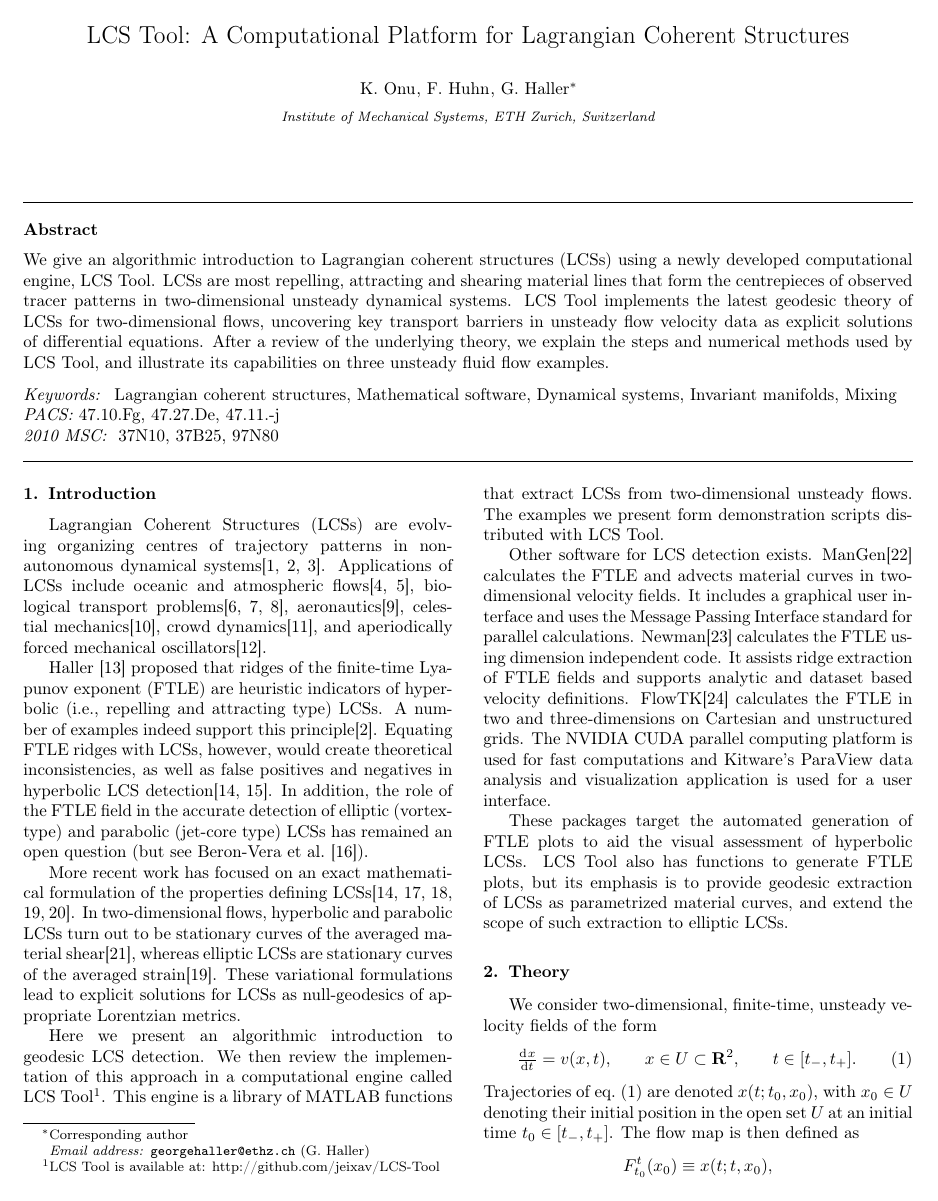
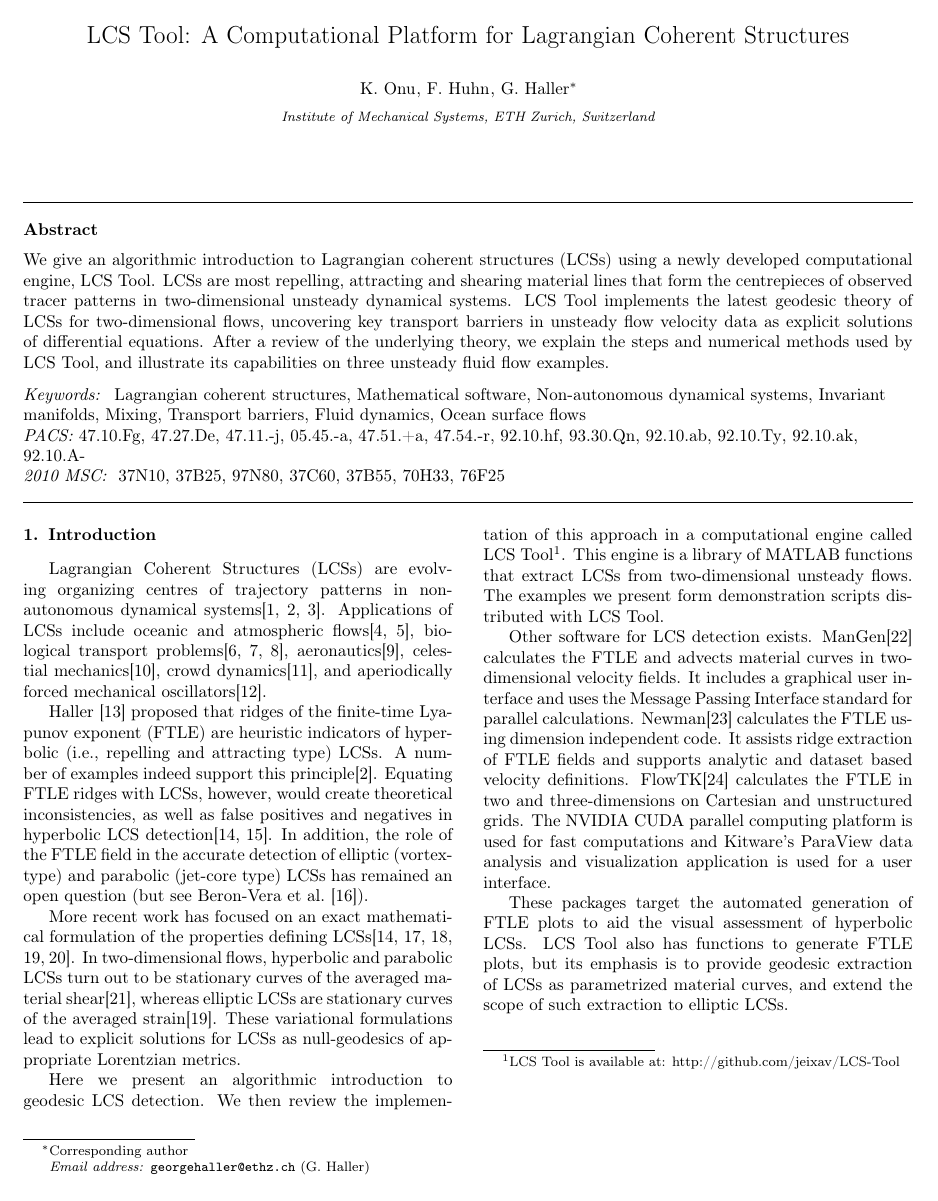
Before and after one commit to jeixav/LCS-Tool-Article, a LaTeX paper (main.tex): page 1 of 14. Compiled offline with pdfLaTeX.

Commit message:
Update keywords

```diff
--- a/main.tex
+++ b/main.tex
@@ -51,15 +51,11 @@ We give an algorithmic introduction to Lagrangian coherent structures (LCSs) usi
 \end{abstract}
 
 \begin{keyword}
-% FIXME Match keywords and PACS and MSC classifications
-% FIXME Consult previous publications to find keywords
-Lagrangian coherent structures \sep Mathematical software \sep Dynamical systems \sep Invariant manifolds \sep Mixing
+Lagrangian coherent structures \sep Mathematical software \sep Non-autonomous dynamical systems \sep Invariant manifolds \sep Mixing \sep Transport barriers \sep Fluid dynamics \sep Ocean surface flows
 
-% FIXME Verify these classifications, http://www.aip.org/pacs
-\PACS 47.10.Fg \sep 47.27.De \sep 47.11.-j
+\PACS 47.10.Fg \sep 47.27.De \sep 47.11.-j \sep 05.45.-a \sep 47.51.+a \sep 47.54.-r \sep 92.10.hf \sep 93.30.Qn \sep 92.10.ab \sep 92.10.Ty \sep 92.10.ak \sep 92.10.A-
 
-% FIXME Verify these classifications http://www.ams.org/msc/msc2010.html
-\MSC[2010] 37N10 \sep 37B25 \sep 97N80
+\MSC[2010] 37N10 \sep 37B25 \sep 97N80 \sep 37C60 \sep 37B55 \sep 70H33 \sep 76F25
 \end{keyword}
 
 \end{frontmatter}
```
